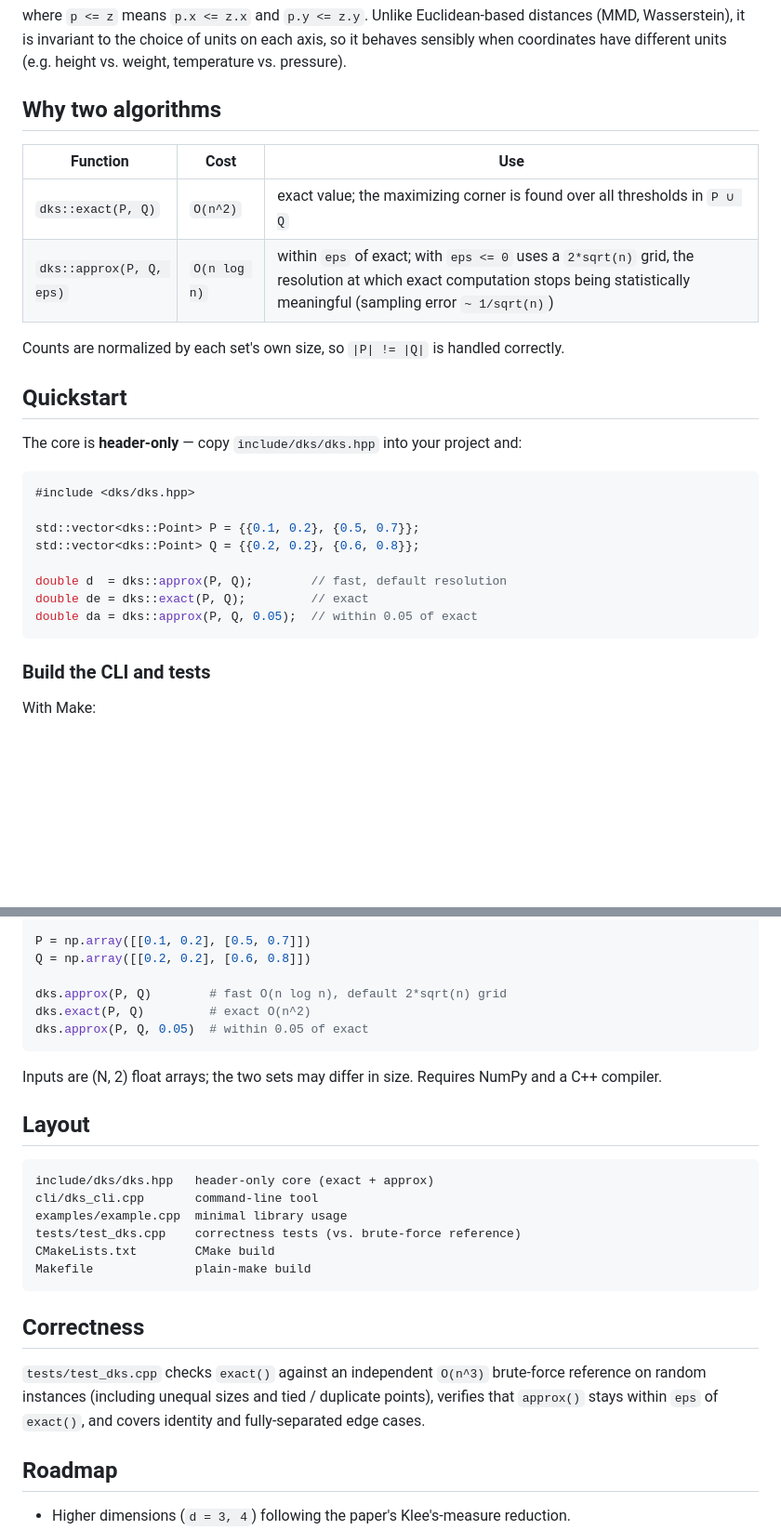
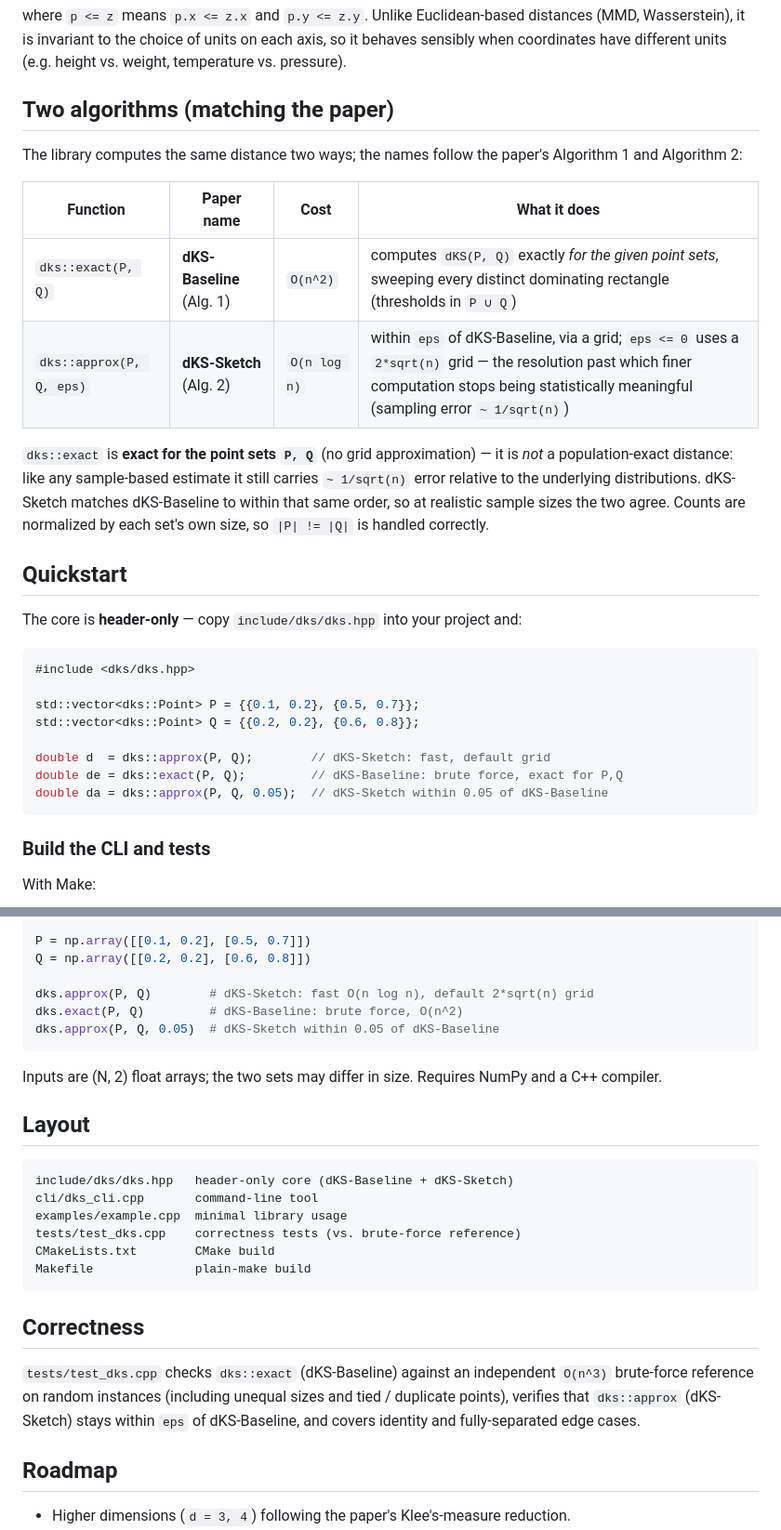
Before and after one commit to foadnamjoo/dKS, a Markdown page: README.md, 2 parts joined by grey strips. Shown at 93% size. GitHub-like rendering; blank space fills up the shorter version.

Commit message:
README: name both algorithms per the paper (dKS-Baseline = dks::exact, dKS-Sketch = dks::approx); clarify dks::exact is exact for the sample (brute-force), not population-exact (it still samples); fix CLI block (prints one value per run, real values)

````diff
--- a/README.md
+++ b/README.md
@@ -16,15 +16,22 @@ distances (MMD, Wasserstein), it is invariant to the choice of units on each
 axis, so it behaves sensibly when coordinates have different units (e.g. height
 vs. weight, temperature vs. pressure).
 
-## Why two algorithms
+## Two algorithms (matching the paper)
 
-| Function | Cost | Use |
-|---|---|---|
-| `dks::exact(P, Q)`        | `O(n^2)`     | exact value; the maximizing corner is found over all thresholds in `P ∪ Q` |
-| `dks::approx(P, Q, eps)`  | `O(n log n)` | within `eps` of exact; with `eps <= 0` uses a `2*sqrt(n)` grid, the resolution at which exact computation stops being statistically meaningful (sampling error `~ 1/sqrt(n)`) |
+The library computes the same distance two ways; the names follow the paper's
+Algorithm 1 and Algorithm 2:
 
-Counts are normalized by each set's own size, so `|P| != |Q|` is handled
-correctly.
+| Function | Paper name | Cost | What it does |
+|---|---|---|---|
+| `dks::exact(P, Q)`       | **dKS-Baseline** (Alg. 1) | `O(n^2)`     | computes `dKS(P, Q)` exactly *for the given point sets*, sweeping every distinct dominating rectangle (thresholds in `P ∪ Q`) |
+| `dks::approx(P, Q, eps)` | **dKS-Sketch** (Alg. 2)   | `O(n log n)` | within `eps` of dKS-Baseline, via a grid; `eps <= 0` uses a `2*sqrt(n)` grid — the resolution past which finer computation stops being statistically meaningful (sampling error `~ 1/sqrt(n)`) |
+
+`dks::exact` is **exact for the point sets `P, Q`** (no grid approximation) — it
+is *not* a population-exact distance: like any sample-based estimate it still
+carries `~ 1/sqrt(n)` error relative to the underlying distributions. dKS-Sketch
+matches dKS-Baseline to within that same order, so at realistic sample sizes the
+two agree. Counts are normalized by each set's own size, so `|P| != |Q|` is
+handled correctly.
 
 ## Quickstart
 
@@ -36,9 +43,9 @@ The core is **header-only** — copy `include/dks/dks.hpp` into your project and
 std::vector<dks::Point> P = {{0.1, 0.2}, {0.5, 0.7}};
 std::vector<dks::Point> Q = {{0.2, 0.2}, {0.6, 0.8}};
 
-double d  = dks::approx(P, Q);        // fast, default resolution
-double de = dks::exact(P, Q);         // exact
-double da = dks::approx(P, Q, 0.05);  // within 0.05 of exact
+double d  = dks::approx(P, Q);        // dKS-Sketch: fast, default grid
+double de = dks::exact(P, Q);         // dKS-Baseline: brute force, exact for P,Q
+double da = dks::approx(P, Q, 0.05);  // dKS-Sketch within 0.05 of dKS-Baseline
 ```
 
 ### Build the CLI and tests
@@ -89,9 +96,9 @@ import dks
 P = np.array([[0.1, 0.2], [0.5, 0.7]])
 Q = np.array([[0.2, 0.2], [0.6, 0.8]])
 
-dks.approx(P, Q)        # fast O(n log n), default 2*sqrt(n) grid
-dks.exact(P, Q)         # exact O(n^2)
-dks.approx(P, Q, 0.05)  # within 0.05 of exact
+dks.approx(P, Q)        # dKS-Sketch: fast O(n log n), default 2*sqrt(n) grid
+dks.exact(P, Q)         # dKS-Baseline: brute force, O(n^2)
+dks.approx(P, Q, 0.05)  # dKS-Sketch within 0.05 of dKS-Baseline
 ```
 
 Inputs are (N, 2) float arrays; the two sets may differ in size. Requires NumPy and a C++ compiler.
@@ -99,7 +106,7 @@ Inputs are (N, 2) float arrays; the two sets may differ in size. Requires NumPy
 ## Layout
 
 ```
-include/dks/dks.hpp   header-only core (exact + approx)
+include/dks/dks.hpp   header-only core (dKS-Baseline + dKS-Sketch)
 cli/dks_cli.cpp       command-line tool
 examples/example.cpp  minimal library usage
 tests/test_dks.cpp    correctness tests (vs. brute-force reference)
@@ -109,10 +116,10 @@ Makefile              plain-make build
 
 ## Correctness
 
-`tests/test_dks.cpp` checks `exact()` against an independent `O(n^3)`
-brute-force reference on random instances (including unequal sizes and tied /
-duplicate points), verifies that `approx()` stays within `eps` of `exact()`,
-and covers identity and fully-separated edge cases.
+`tests/test_dks.cpp` checks `dks::exact` (dKS-Baseline) against an independent
+`O(n^3)` brute-force reference on random instances (including unequal sizes and
+tied / duplicate points), verifies that `dks::approx` (dKS-Sketch) stays within
+`eps` of dKS-Baseline, and covers identity and fully-separated edge cases.
 
 ## Roadmap
 
````
Also changed, not shown: other parts of README.md (+3 -3 lines).
